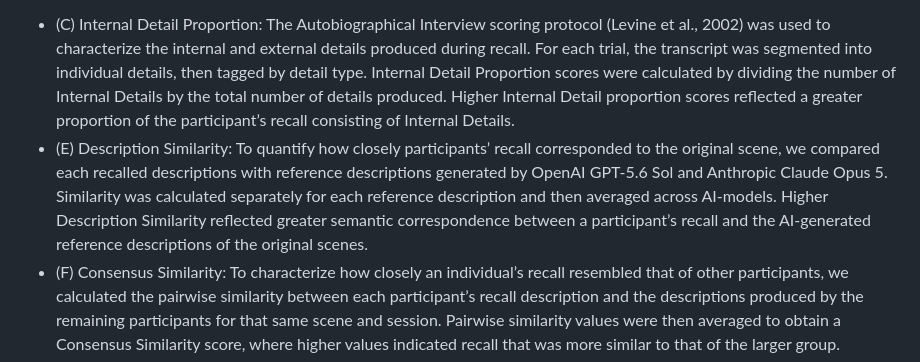
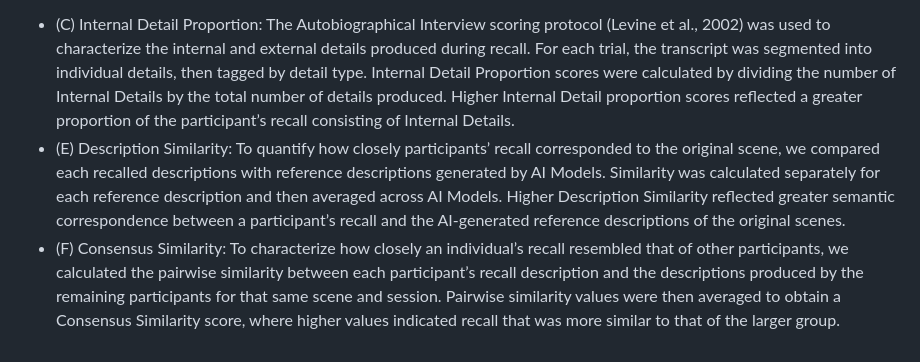
Before and after one commit to aidelarazan/scene360recall, a Markdown page: README.md, the part around the change. Rendered like a GitHub page.

Commit message:
Revise Description Similarity to general AI Models
Updated the description similarity section to generalize AI model references.

```diff
--- a/README.md
+++ b/README.md
@@ -21,7 +21,7 @@ Memory for complex experiences is often organized around the events that unfold
 
 (C-D) Recall Measures: To obtain several complementary features of scene memory rather than rely on a single measure of recall performance, we characterized the content of each recall using detail-based scoring (Levine et al., 2002) and semantic similarity measures (Cer et al., 2018).
   * (C) Internal Detail Proportion: The Autobiographical Interview scoring protocol (Levine et al., 2002) was used to characterize the internal and external details produced during recall. For each trial, the transcript was segmented into individual details, then tagged by detail type. Internal Detail Proportion scores were calculated by dividing the number of Internal Details by the total number of details produced. Higher Internal Detail proportion scores reflected a greater proportion of the participant’s recall consisting of Internal Details.
-  * (E) Description Similarity: To quantify how closely participants’ recall corresponded to the original scene, we compared each recalled descriptions with reference descriptions generated by OpenAI GPT-5.6 Sol and Anthropic Claude Opus 5. Similarity was calculated separately for each reference description and then averaged across AI-models. Higher Description Similarity reflected greater semantic correspondence between a participant’s recall and the AI-generated reference descriptions of the original scenes.
+  * (E) Description Similarity: To quantify how closely participants’ recall corresponded to the original scene, we compared each recalled descriptions with reference descriptions generated by AI Models. Similarity was calculated separately for each reference description and then averaged across AI Models. Higher Description Similarity reflected greater semantic correspondence between a participant’s recall and the AI-generated reference descriptions of the original scenes.
   * (F) Consensus Similarity: To characterize how closely an individual’s recall resembled that of other participants, we calculated the pairwise similarity between each participant’s recall description and the descriptions produced by the remaining participants for that same scene and session. Pairwise similarity values were then averaged to obtain a Consensus Similarity score, where higher values indicated recall that was more similar to that of the larger group.
   * (G) Self-Consistency. Finally, we examined how consistently participants recalled the same scene across the one-week delay by calculating the similarity between their Session 1 and Session 2 descriptions of the same scene. Higher values indicated greater consistency in recall across sessions.
 
```
